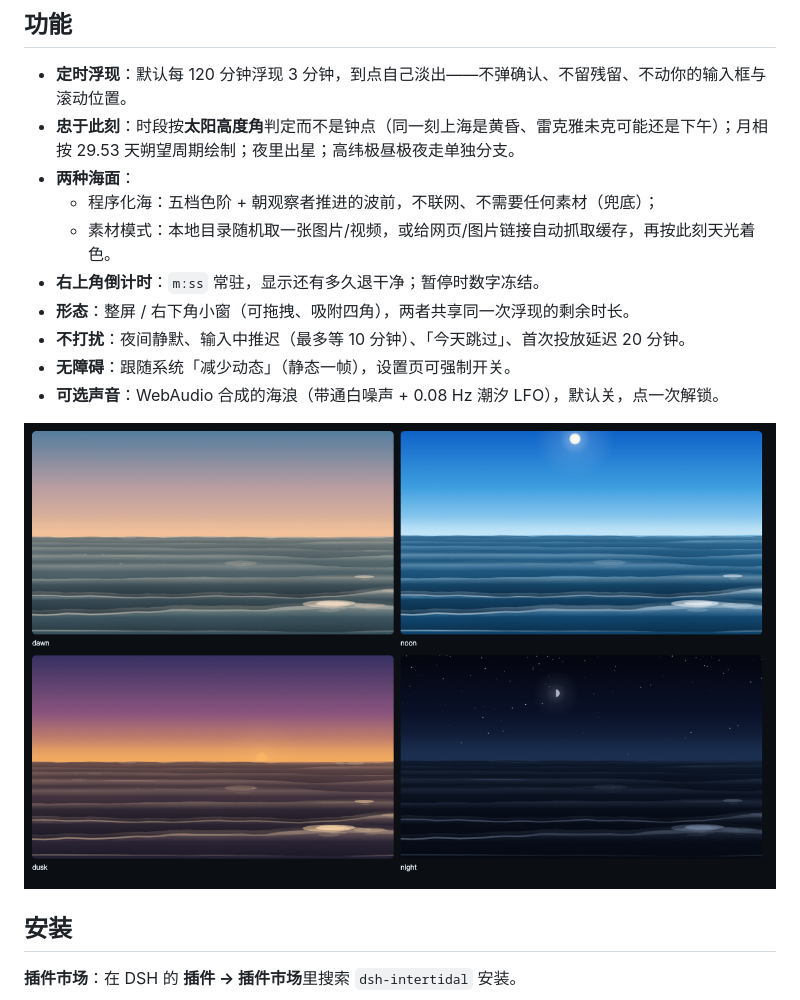
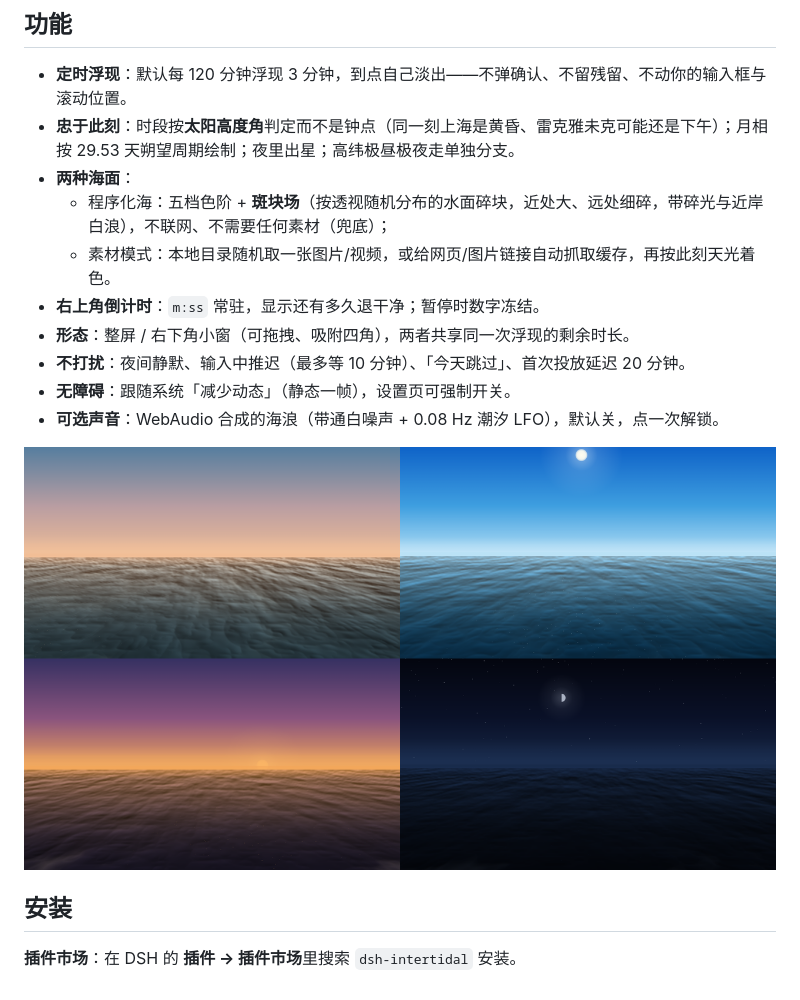
Before and after one commit to winditer/dsh-intertidal, a Markdown page: README.md, the part around one of its changes. GitHub-like rendering; pictures changed too: assets/screenshots/procedural-overview.png.

```diff
--- a/README.md
+++ b/README.md
@@ -15,7 +15,7 @@
 - **定时浮现**：默认每 120 分钟浮现 3 分钟，到点自己淡出——不弹确认、不留残留、不动你的输入框与滚动位置。
 - **忠于此刻**：时段按**太阳高度角**判定而不是钟点（同一刻上海是黄昏、雷克雅未克可能还是下午）；月相按 29.53 天朔望周期绘制；夜里出星；高纬极昼极夜走单独分支。
 - **两种海面**：
-  - 程序化海：五档色阶 + 朝观察者推进的波前，不联网、不需要任何素材（兜底）；
+  - 程序化海：五档色阶 + **斑块场**（按透视随机分布的水面碎块，近处大、远处细碎，带碎光与近岸白浪），不联网、不需要任何素材（兜底）；
   - 素材模式：本地目录随机取一张图片/视频，或给网页/图片链接自动抓取缓存，再按此刻天光着色。
 - **右上角倒计时**：`m:ss` 常驻，显示还有多久退干净；暂停时数字冻结。
 - **形态**：整屏 / 右下角小窗（可拖拽、吸附四角），两者共享同一次浮现的剩余时长。
```
Also changed, not shown: other parts of README.md (+1 -1 lines), README.en.md (+1 -1 lines), docs/IMPLEMENTATION.md (+39 -0 lines), 5 other files.
